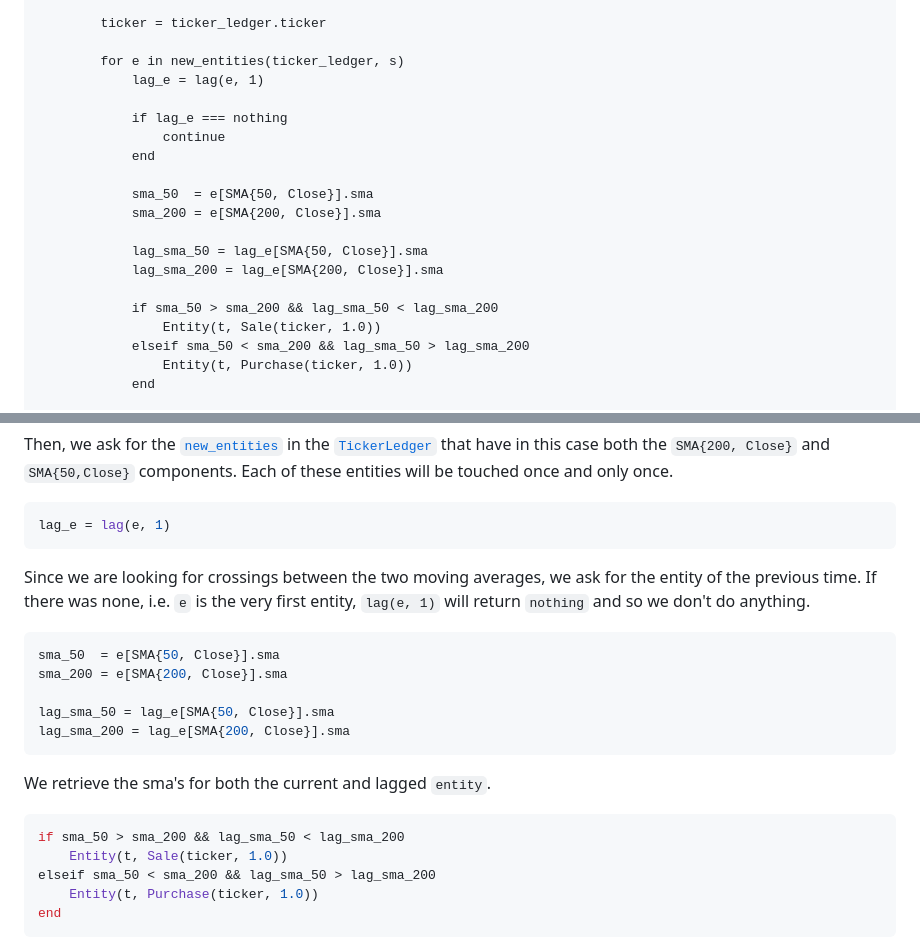
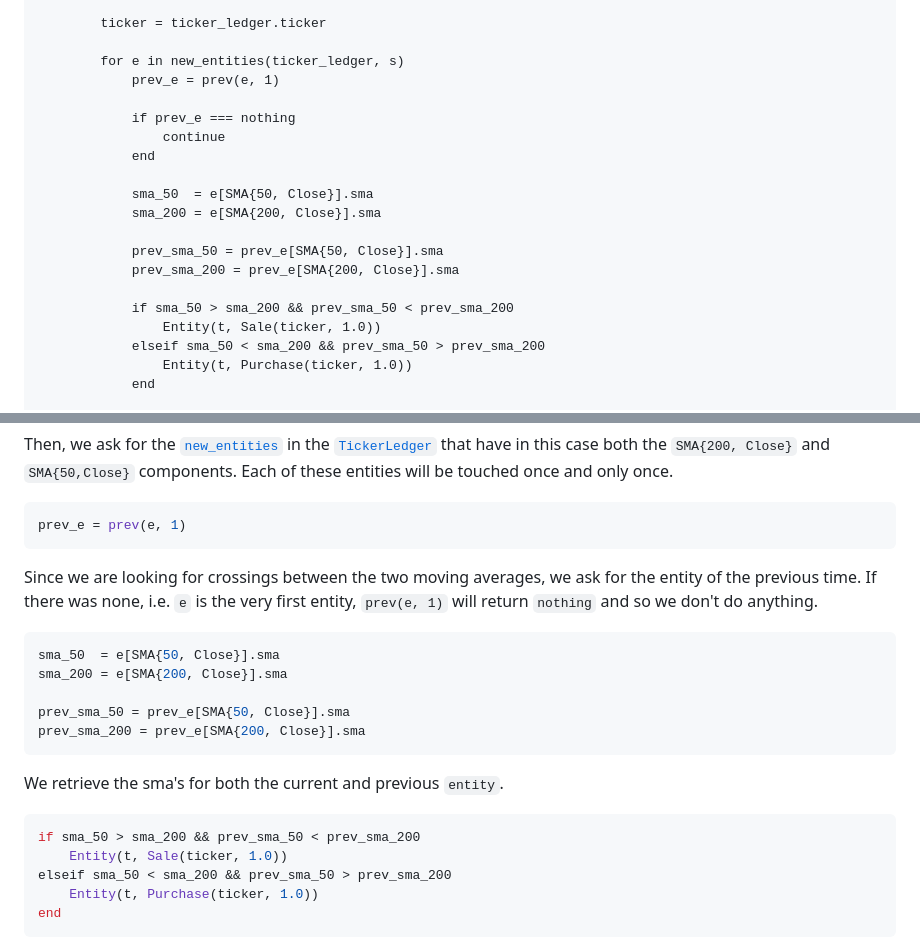
Before and after one commit to louisponet/Trading.jl, a Markdown page: docs/src/strategies.md, 2 parts joined by grey strips. Rendered like a GitHub page.

Commit message:
fixed tutorial

````diff
--- a/docs/src/strategies.md
+++ b/docs/src/strategies.md
@@ -39,21 +39,21 @@ function Overseer.update(s::SlowFast, t::Trader, ticker_ledgers)
         ticker = ticker_ledger.ticker
 
         for e in new_entities(ticker_ledger, s)
-            lag_e = lag(e, 1)
+            prev_e = prev(e, 1)
 
-            if lag_e === nothing
+            if prev_e === nothing
                 continue
             end
 
             sma_50  = e[SMA{50, Close}].sma
             sma_200 = e[SMA{200, Close}].sma
 
-            lag_sma_50 = lag_e[SMA{50, Close}].sma
-            lag_sma_200 = lag_e[SMA{200, Close}].sma
+            prev_sma_50 = prev_e[SMA{50, Close}].sma
+            prev_sma_200 = prev_e[SMA{200, Close}].sma
 
-            if sma_50 > sma_200 && lag_sma_50 < lag_sma_200
+            if sma_50 > sma_200 && prev_sma_50 < prev_sma_200
                 Entity(t, Sale(ticker, 1.0))
-            elseif sma_50 < sma_200 && lag_sma_50 > lag_sma_200
+            elseif sma_50 < sma_200 && prev_sma_50 > prev_sma_200
                 Entity(t, Purchase(ticker, 1.0))
             end
 
@@ -75,24 +75,24 @@ Then, we ask for the [`new_entities`](@ref) in the [`TickerLedger`](@ref) that h
 in this case both the `SMA{200, Close}` and `SMA{50,Close}` components. Each of these entities will be touched once and only once.
 
 ```julia
-lag_e = lag(e, 1)
+prev_e = prev(e, 1)
 ```
 Since we are looking for crossings between the two moving averages, we ask for the entity of the previous time. If there was none, i.e. `e` is the very
-first entity, `lag(e, 1)` will return `nothing` and so we don't do anything.
+first entity, `prev(e, 1)` will return `nothing` and so we don't do anything.
 
 ```julia
 sma_50  = e[SMA{50, Close}].sma
 sma_200 = e[SMA{200, Close}].sma
 
-lag_sma_50 = lag_e[SMA{50, Close}].sma
-lag_sma_200 = lag_e[SMA{200, Close}].sma
+prev_sma_50 = prev_e[SMA{50, Close}].sma
+prev_sma_200 = prev_e[SMA{200, Close}].sma
 ```
-We retrieve the sma's for both the current and lagged `entity`.
+We retrieve the sma's for both the current and previous `entity`.
 
 ```julia
-if sma_50 > sma_200 && lag_sma_50 < lag_sma_200
+if sma_50 > sma_200 && prev_sma_50 < prev_sma_200
     Entity(t, Sale(ticker, 1.0))
-elseif sma_50 < sma_200 && lag_sma_50 > lag_sma_200
+elseif sma_50 < sma_200 && prev_sma_50 > prev_sma_200
     Entity(t, Purchase(ticker, 1.0))
 end
 ```
````
